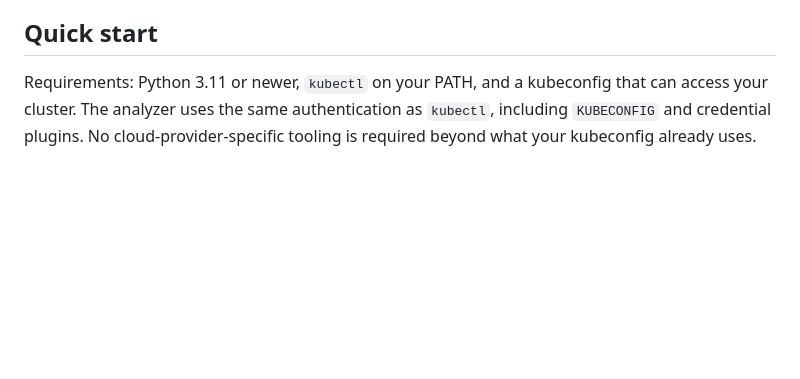
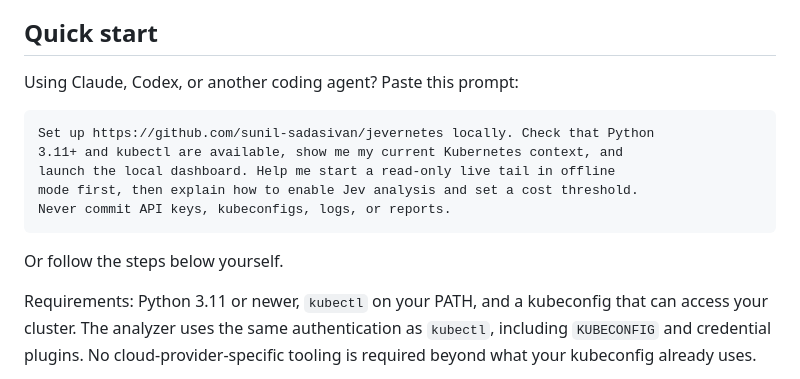
Before and after one commit to sunil-sadasivan/jevernetes, a Markdown page: README.md, the part around the change. Drawn GitHub-style; blank space fills up the shorter version.

Commit message:
Add a copyable coding-agent quick-start prompt

````diff
--- a/README.md
+++ b/README.md
@@ -14,6 +14,18 @@ Apache 2.0 licensed. Inspired by [Log Sentinel](https://github.com/dabit3/jev-ex
 An ERROR whose retry succeeded can be routine. An INFO message saying a backup wrote zero bytes can be important. Jev judges the meaning; a separate keyword baseline lets you compare its decisions. This is a Python 3.11+ terminal tool and local browser dashboard with no runtime dependencies.
 
 ## Quick start
+
+Using Claude, Codex, or another coding agent? Paste this prompt:
+
+```text
+Set up https://github.com/sunil-sadasivan/jevernetes locally. Check that Python
+3.11+ and kubectl are available, show me my current Kubernetes context, and
+launch the local dashboard. Help me start a read-only live tail in offline
+mode first, then explain how to enable Jev analysis and set a cost threshold.
+Never commit API keys, kubeconfigs, logs, or reports.
+```
+
+Or follow the steps below yourself.
 
 Requirements: Python 3.11 or newer, `kubectl` on your PATH, and a kubeconfig that can access your cluster. The analyzer uses the same authentication as `kubectl`, including `KUBECONFIG` and credential plugins. No cloud-provider-specific tooling is required beyond what your kubeconfig already uses.
 
````
